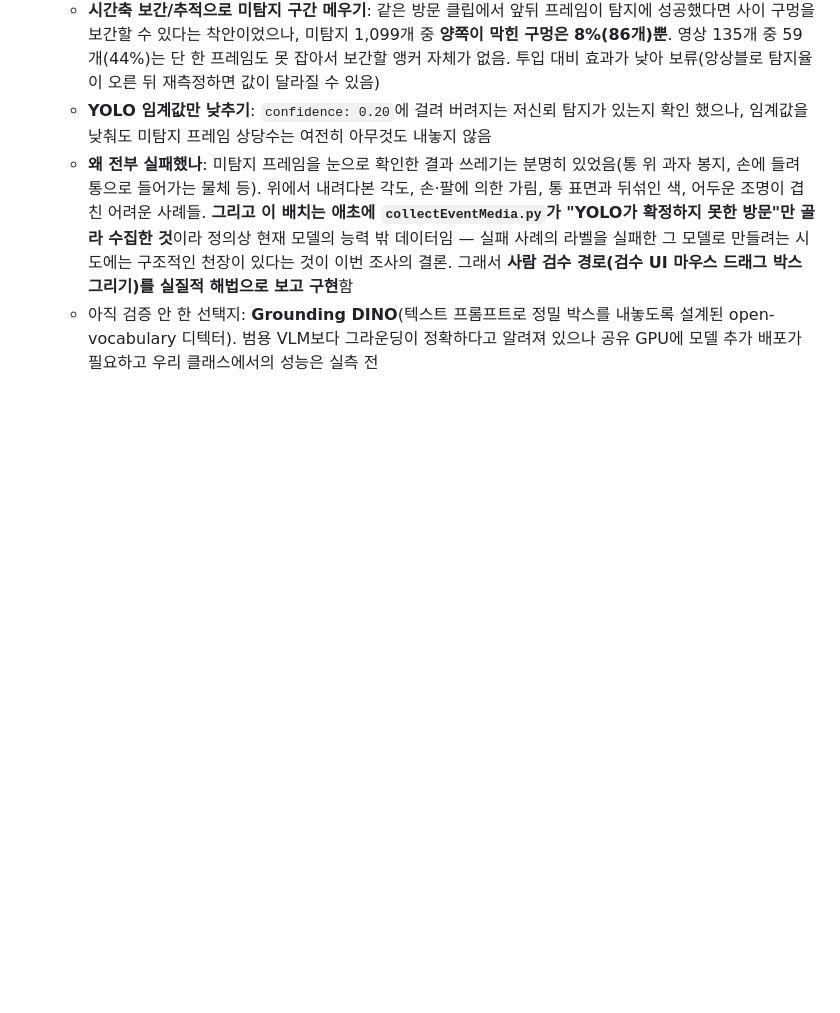
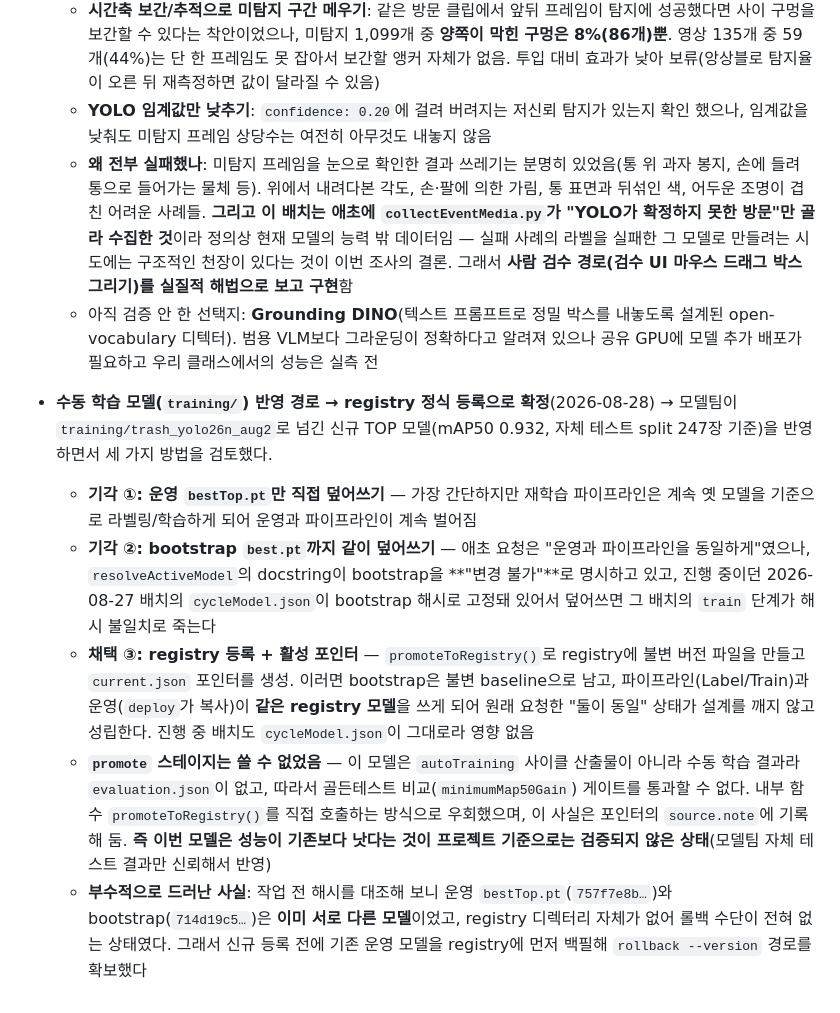
Before and after one commit to SortMasterr/SortMaster, a Markdown page: .agentfiles/decisionLog.md, the part around the change. GitHub-like rendering; blank space fills up the shorter version.

```diff
--- a/.agentfiles/decisionLog.md
+++ b/.agentfiles/decisionLog.md
@@ -372,3 +372,28 @@
   - 아직 검증 안 한 선택지: **Grounding DINO**(텍스트 프롬프트로 정밀 박스를 내놓도록 설계된
     open-vocabulary 디텍터). 범용 VLM보다 그라운딩이 정확하다고 알려져 있으나 공유 GPU에
     모델 추가 배포가 필요하고 우리 클래스에서의 성능은 실측 전
+
+- **수동 학습 모델(`training/`) 반영 경로 → registry 정식 등록으로 확정**(2026-08-28) →
+  모델팀이 `training/trash_yolo26n_aug2`로 넘긴 신규 TOP 모델(mAP50 0.932, 자체 테스트
+  split 247장 기준)을 반영하면서 세 가지 방법을 검토했다.
+  - **기각 ①: 운영 `bestTop.pt`만 직접 덮어쓰기** — 가장 간단하지만 재학습 파이프라인은
+    계속 옛 모델을 기준으로 라벨링/학습하게 되어 운영과 파이프라인이 계속 벌어짐
+  - **기각 ②: bootstrap `best.pt`까지 같이 덮어쓰기** — 애초 요청은 "운영과 파이프라인을
+    동일하게"였으나, `resolveActiveModel`의 docstring이 bootstrap을 **"변경 불가"**로
+    명시하고 있고, 진행 중이던 2026-08-27 배치의 `cycleModel.json`이 bootstrap 해시로
+    고정돼 있어서 덮어쓰면 그 배치의 `train` 단계가 해시 불일치로 죽는다
+  - **채택 ③: registry 등록 + 활성 포인터** — `promoteToRegistry()`로 registry에 불변
+    버전 파일을 만들고 `current.json` 포인터를 생성. 이러면 bootstrap은 불변 baseline으로
+    남고, 파이프라인(Label/Train)과 운영(`deploy`가 복사)이 **같은 registry 모델**을 쓰게
+    되어 원래 요청한 "둘이 동일" 상태가 설계를 깨지 않고 성립한다. 진행 중 배치도
+    `cycleModel.json`이 그대로라 영향 없음
+  - **`promote` 스테이지는 쓸 수 없었음** — 이 모델은 `autoTraining` 사이클 산출물이 아니라
+    수동 학습 결과라 `evaluation.json`이 없고, 따라서 골든테스트 비교(`minimumMap50Gain`)
+    게이트를 통과할 수 없다. 내부 함수 `promoteToRegistry()`를 직접 호출하는 방식으로
+    우회했으며, 이 사실은 포인터의 `source.note`에 기록해 둠. **즉 이번 모델은 성능이
+    기존보다 낫다는 것이 프로젝트 기준으로는 검증되지 않은 상태**(모델팀 자체 테스트
+    결과만 신뢰해서 반영)
+  - **부수적으로 드러난 사실**: 작업 전 해시를 대조해 보니 운영 `bestTop.pt`(`757f7e8b…`)와
+    bootstrap(`714d19c5…`)은 **이미 서로 다른 모델**이었고, registry 디렉터리 자체가 없어
+    롤백 수단이 전혀 없는 상태였다. 그래서 신규 등록 전에 기존 운영 모델을 registry에
+    먼저 백필해 `rollback --version` 경로를 확보했다
```
Also changed, not shown: .agentfiles/naming.md (+25 -11 lines).
